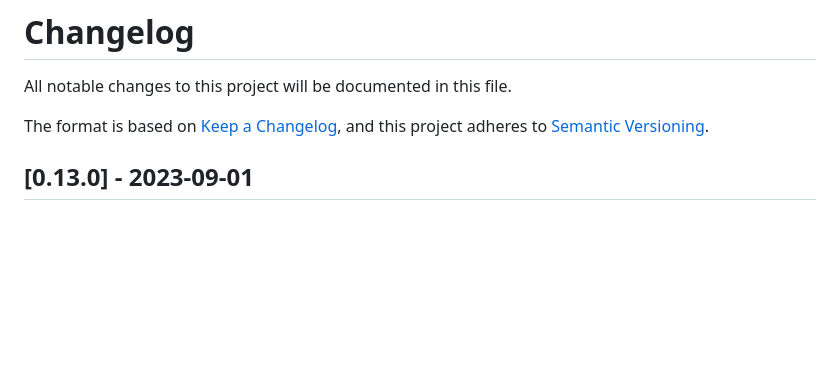
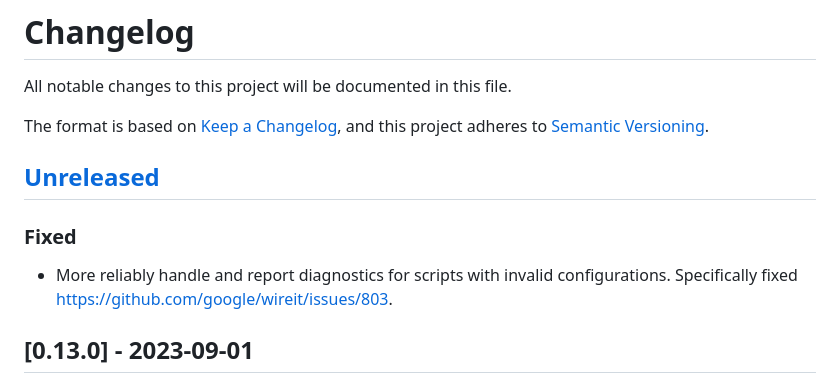
Before and after one commit to google/wireit, a Markdown page: CHANGELOG.md, the part around the change. GitHub-like rendering; blank space fills up the shorter version.

Commit message:
Update changelog

```diff
--- a/CHANGELOG.md
+++ b/CHANGELOG.md
@@ -7,6 +7,12 @@ and this project adheres to [Semantic
 Versioning](https://semver.org/spec/v2.0.0.html).
 
 <!-- ## [Unreleased] -->
+
+## [Unreleased]
+
+### Fixed
+
+- More reliably handle and report diagnostics for scripts with invalid configurations. Specifically fixed https://github.com/google/wireit/issues/803.
 
 ## [0.13.0] - 2023-09-01
 
```
